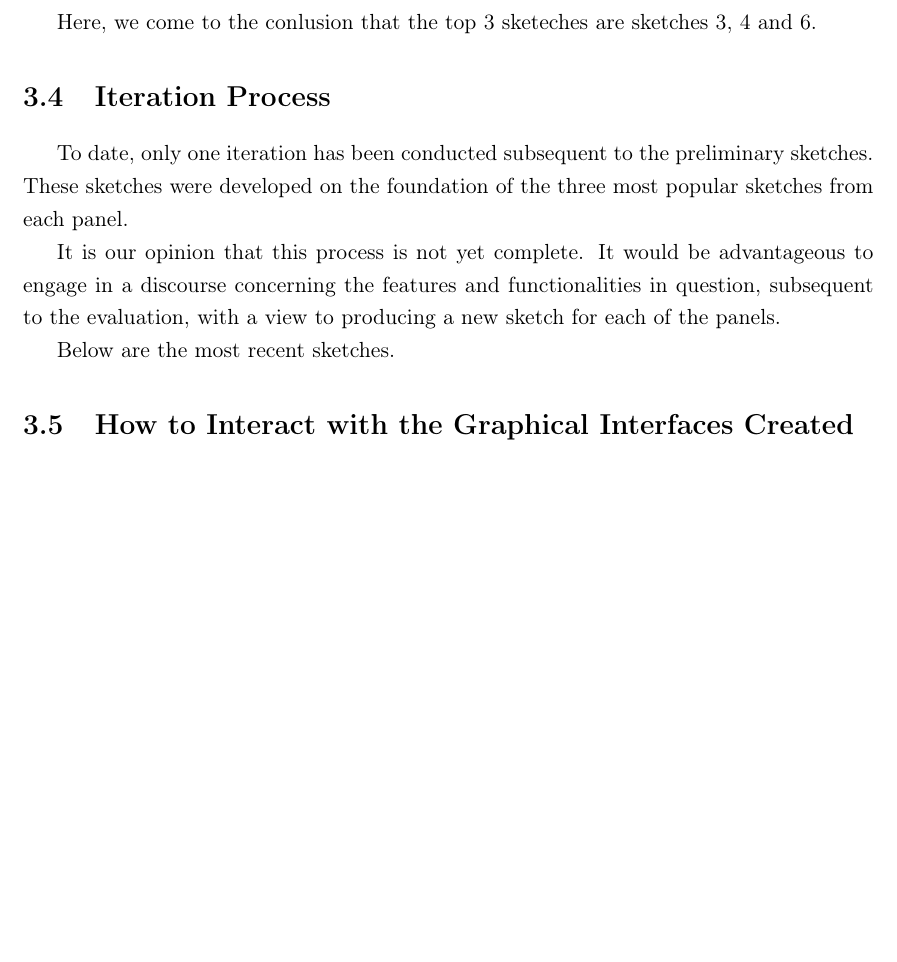
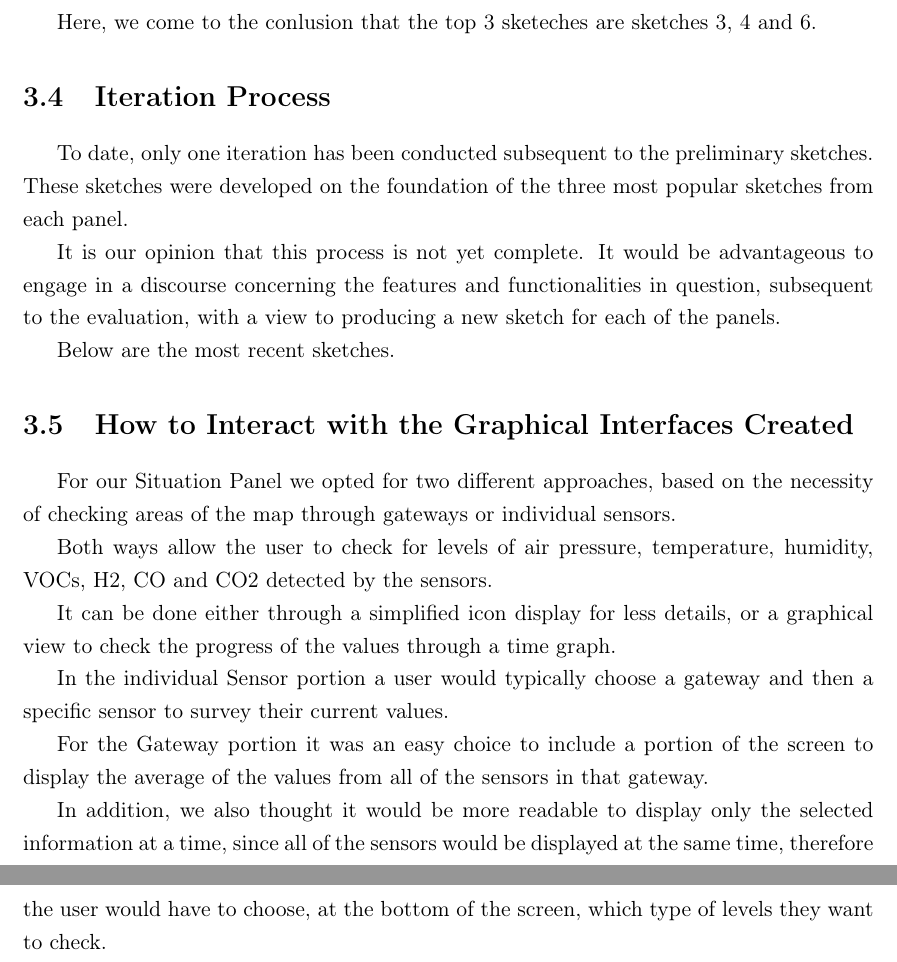
Before and after one commit to up202107918/Human-Computer-Interaction, a LaTeX thesis (IPM.tex, which reads Section2.tex): part of page 13 of 15 before the commit and two parts of pages 13 and 14 of 16 after it, the two joined at a grey line, cut so that both start at the same text, the shorter picture padded with empty space. Compiled offline with pdfLaTeX.

Commit message:
Update Section2.tex

```diff
--- a/Section2.tex
+++ b/Section2.tex
@@ -414,3 +414,9 @@ It is our opinion that this process is not yet complete. It would be advantageou
 Below are the most recent sketches. \par
 
 \section{How to Interact with the Graphical Interfaces Created}
+For our Situation Panel we opted for two different approaches, based on the necessity of checking areas of the map through gateways or individual sensors. \par
+Both ways allow the user to check for levels of air pressure, temperature, humidity, VOCs, H2, CO and CO2 detected by the sensors. \par
+It can be done either through a simplified icon display for less details, or a graphical view to check the progress of the values through a time graph. \par
+In the individual Sensor portion a user would typically choose a gateway and then a specific sensor to survey their current values. \par
+For the Gateway portion it was an easy choice to include a portion of the screen to display the average of the values from all of the sensors in that gateway. \par
+In addition, we also thought it would be more readable to display only the selected information at a time, since all of the sensors would be displayed at the same time, therefore the user would have to choose, at the bottom of the screen, which type of levels they want to check. \par
```
Also changed, not shown: Section2.tex (8 more changed lines).
